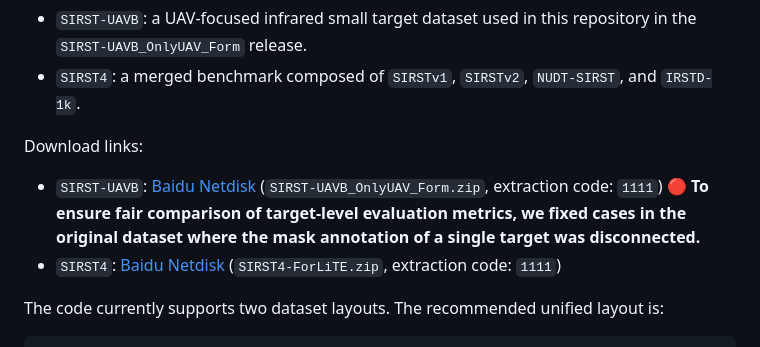
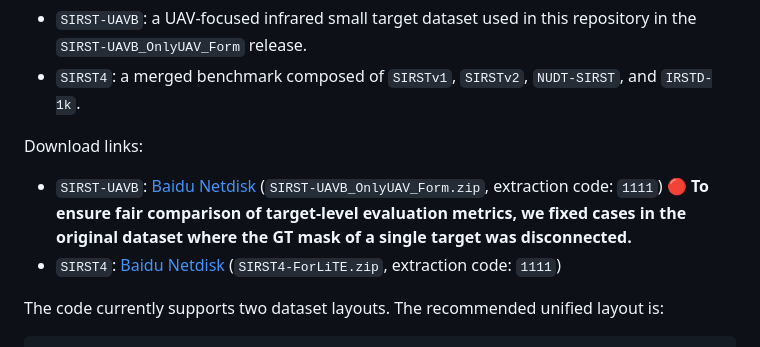
Before and after one commit to NIRIXIANG/SPIRE-IRSTD, a Markdown page: README.md, the part around the change. Rendered like a GitHub page.

```diff
--- a/README.md
+++ b/README.md
@@ -86,7 +86,7 @@ Download links:
 
 - `SIRST-UAVB`:
   [Baidu Netdisk](https://pan.baidu.com/s/1kx2YXJV2bDCekSRndnPRWg?pwd=1111) (`SIRST-UAVB_OnlyUAV_Form.zip`, extraction code: `1111`)
-  🔴 **To ensure fair comparison of target-level evaluation metrics, we fixed cases in the original dataset where the mask annotation of a single target was disconnected.**
+  🔴 **To ensure fair comparison of target-level evaluation metrics, we fixed cases in the original dataset where the GT mask of a single target was disconnected.**
 - `SIRST4`:
   [Baidu Netdisk](https://pan.baidu.com/s/1m7TZH31CWnBp1pCqSg0k3g?pwd=1111) (`SIRST4-ForLiTE.zip`, extraction code: `1111`)
 
```
